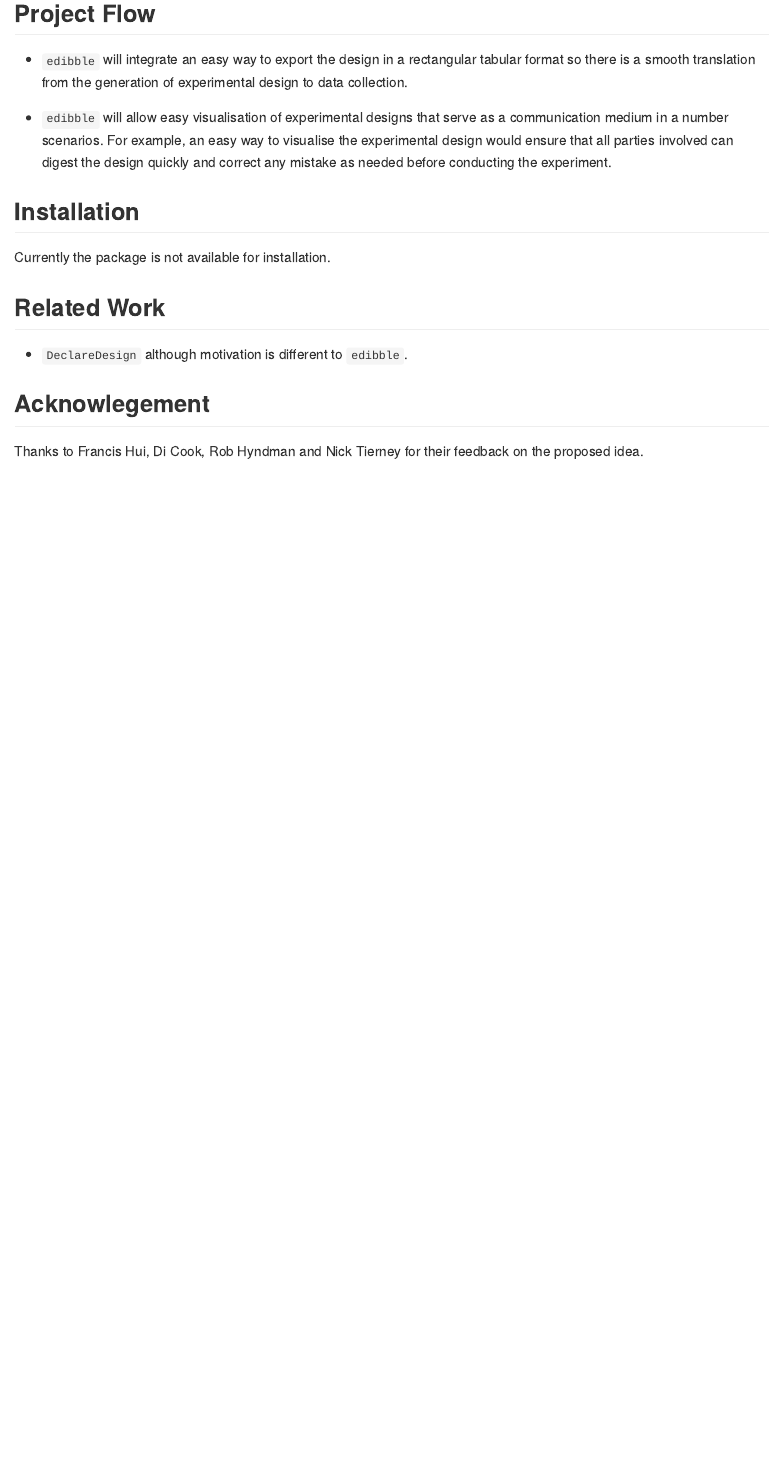
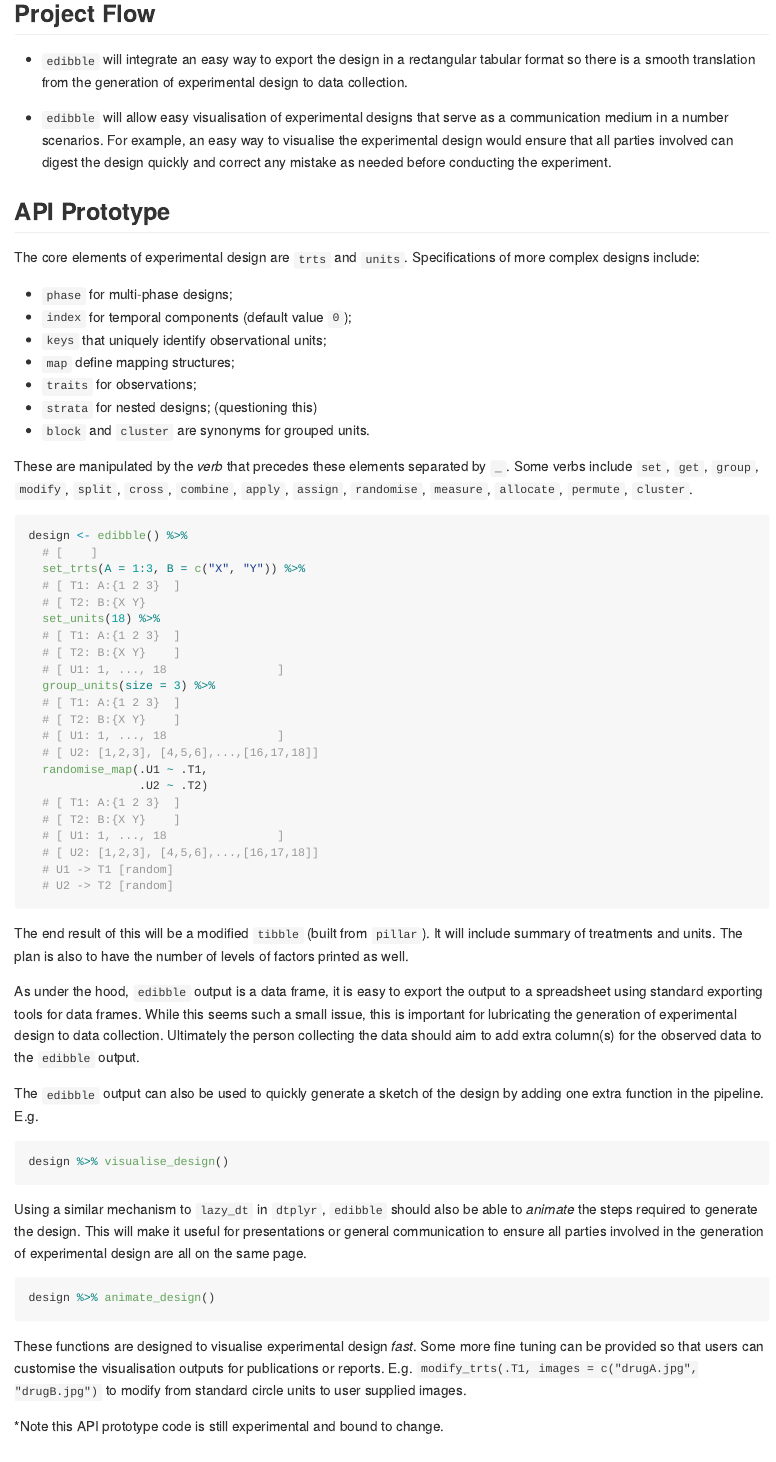
Before and after one commit to emitanaka/edibble, an R Markdown document (README.Rmd): the page in a window 1100 px wide, from 1270 px down. The pictures show the output file README.md that the author committed with the source, drawn offline in the style of GitHub; badge pictures from the web are left out.

Commit message:
API prototype

````diff
--- a/README.Rmd
+++ b/README.Rmd
@@ -62,6 +62,66 @@ Below show examples where the **elements of experimental designs** are identifie
 
 * `edibble` will allow easy visualisation of experimental designs that serve as a communication medium in a number scenarios. For example, an easy way to visualise the experimental design would ensure that all parties involved can digest the design quickly and correct any mistake as needed before conducting the experiment.
 
+## API Prototype
+
+The core elements of experimental design are `trts` and `units`. Specifications of more complex designs include:
+
+* `phase` for multi-phase designs;
+* `index` for temporal components (default value `0`);
+* `keys` that uniquely identify observational units;
+* `map` define mapping structures;
+* `traits` for observations;
+* `strata` for nested designs; (questioning this)
+* `block` and  `cluster` are synonyms for grouped units.
+
+These are manipulated by the *verb* that precedes these elements separated by `_`. Some verbs include `set`, `get`, `group`, `modify`, `split`, `cross`, `combine`, `apply`, `assign`, `randomise`, `measure`, `allocate`, `permute`, `cluster`.
+
+```{r, eval = FALSE}
+design <- edibble() %>%
+  # [    ]
+  set_trts(A = 1:3, B = c("X", "Y")) %>%
+  # [ T1: A:{1 2 3}  ]
+  # [ T2: B:{X Y}
+  set_units(18) %>%
+  # [ T1: A:{1 2 3}  ]
+  # [ T2: B:{X Y}    ]
+  # [ U1: 1, ..., 18                ]
+  group_units(size = 3) %>%
+  # [ T1: A:{1 2 3}  ]
+  # [ T2: B:{X Y}    ]
+  # [ U1: 1, ..., 18                ]
+  # [ U2: [1,2,3], [4,5,6],...,[16,17,18]]
+  randomise_map(.U1 ~ .T1,
+                .U2 ~ .T2)
+  # [ T1: A:{1 2 3}  ]
+  # [ T2: B:{X Y}    ]
+  # [ U1: 1, ..., 18                ]
+  # [ U2: [1,2,3], [4,5,6],...,[16,17,18]]
+  # U1 -> T1 [random]
+  # U2 -> T2 [random]
+```
+
+The end result of this will be a modified `tibble` (built from `pillar`). It will include summary of treatments and units. The plan is also to have the number of levels of factors printed as well.
+
+As under the hood, `edibble` output is a data frame, it is easy to export the output to a spreadsheet using standard exporting tools for data frames. While this seems such a small issue, this is important for lubricating the generation of experimental design to data collection. Ultimately the person collecting the data should aim to add extra column(s) for the observed data to the `edibble` output.
+
+The `edibble` output can also be used to quickly generate a sketch of the design by adding one extra function in the pipeline. E.g.
+
+```{r, eval = FALSE}
+design %>% visualise_design()
+```
+
+Using a similar mechanism to `lazy_dt` in `dtplyr`, `edibble` should also be able to *animate* the steps required to generate the design. This will make it useful for presentations or general communication to ensure all parties involved in the generation of experimental design are all on the same page.
+
+```{r, eval = FALSE}
+design %>% animate_design()
+```
+
+These functions are designed to visualise experimental design *fast*. Some more fine tuning can be provided so that users can customise the visualisation outputs for publications or reports. E.g. `modify_trts(.T1, images = c("drugA.jpg", "drugB.jpg")` to modify from standard circle units to user supplied images.
+
+*Note this API prototype code is still experimental and bound to change.
+
+
 ## Installation
 
 Currently the package is not available for installation.
````
Also changed, not shown: README.md, 1 other file.
